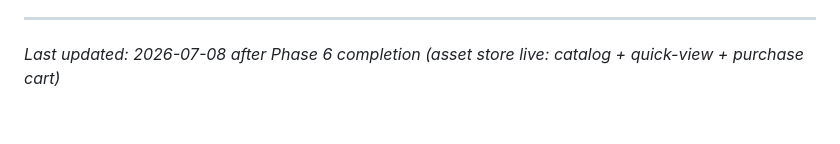
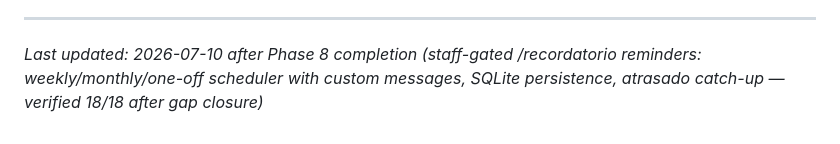
Before and after one commit to Shangrii/Nocturna-Avatars, a Markdown page: .planning/PROJECT.md, the part around the change. Rendered like a GitHub page.

Commit message:
docs(phase-08): evolve PROJECT.md and close resolved reminders todo

```diff
--- a/.planning/PROJECT.md
+++ b/.planning/PROJECT.md
@@ -93,4 +93,4 @@ This document evolves at phase transitions and milestone boundaries.
 4. Update Context with current state
 
 ---
-*Last updated: 2026-07-08 after Phase 6 completion (asset store live: catalog + quick-view + purchase cart)*
+*Last updated: 2026-07-10 after Phase 8 completion (staff-gated /recordatorio reminders: weekly/monthly/one-off scheduler with custom messages, SQLite persistence, atrasado catch-up — verified 18/18 after gap closure)*
```
Also changed, not shown: 2 other files.
